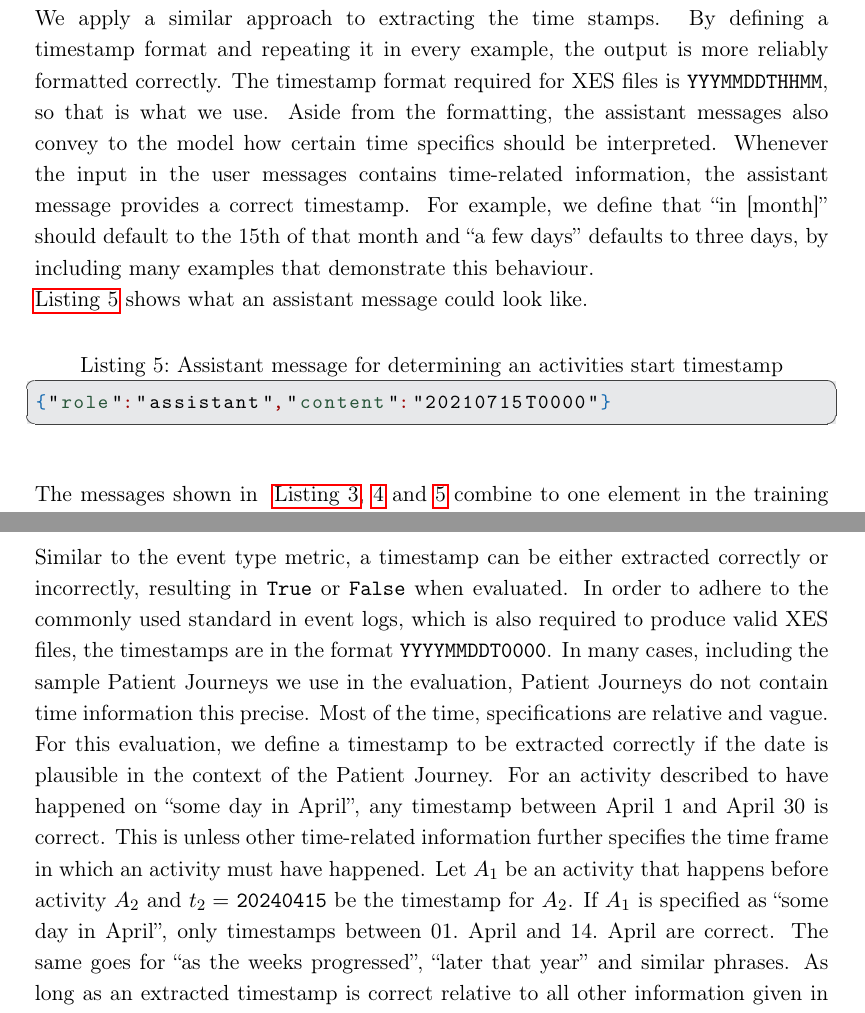
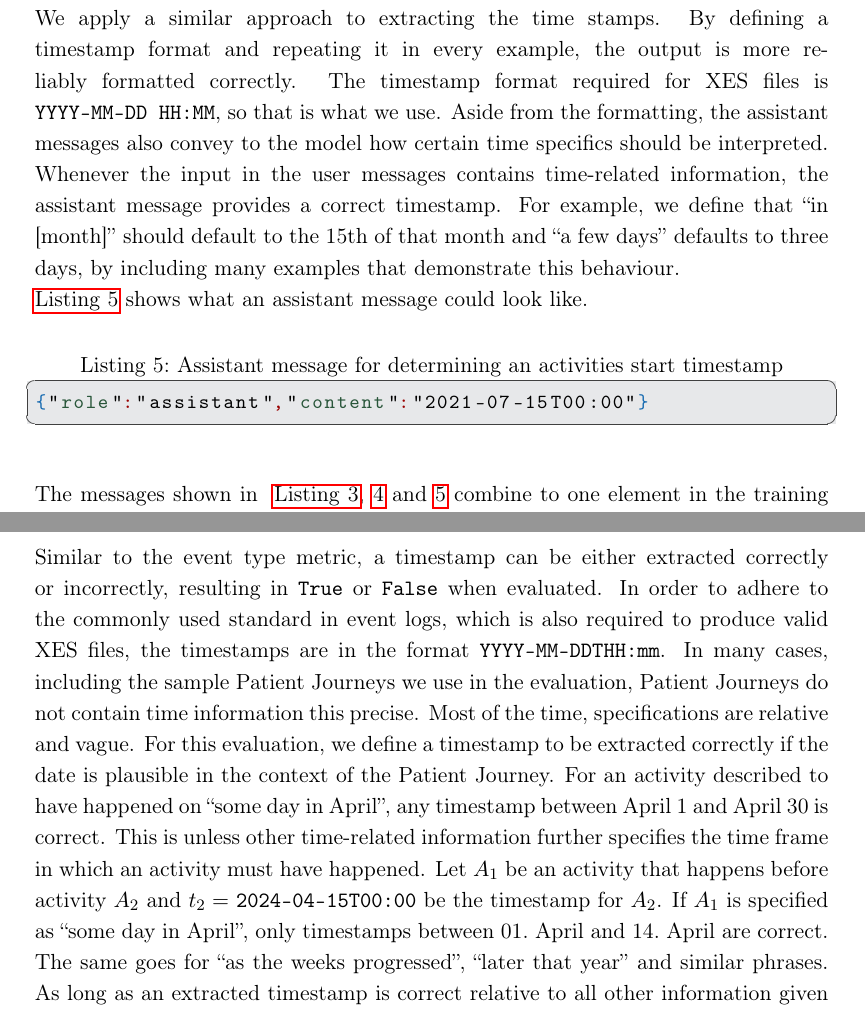
Before and after one commit to FR-SON/Bachelor-Thesis, a LaTeX thesis (bachelor_thesis/Bachelorarbeit.tex, which reads bachelor_thesis/chapters/evaluation.tex, bachelor_thesis/chapters/fine-tuning.tex): two parts of pages 24 and 32 of 55, joined at a grey line, cut so that both start at the same text. Compiled offline with pdfLaTeX.

Commit message:
Updates from Overleaf

```diff
--- a/bachelor_thesis/chapters/evaluation.tex
+++ b/bachelor_thesis/chapters/evaluation.tex
@@ -19,7 +19,7 @@ The value we use from this metric is the percentage of \verb|True| and \verb|Fal
 Possible event types are: Symptom Onset, Symptom Offset, Doctor Visit, Hospital Admission, Hospital Discharge, Diagnosis, Treatment, Medication, Lifestyle Change and Feelings.
 
 \subsubsection{Timestamp Extraction Metric}\label{sec:time_metrics}
-Similar to the event type metric, a timestamp can be either extracted correctly or incorrectly, resulting in \verb|True| or \verb|False| when evaluated. In order to adhere to the commonly used standard in event logs, which is also required to produce valid XES files, the timestamps are in the format \verb|YYYYMMDDT0000|. In many cases, including the sample Patient Journeys we use in the evaluation, Patient Journeys do not contain time information this precise. Most of the time, specifications are relative and vague. For this evaluation, we define a timestamp to be extracted correctly if the date is plausible in the context of the Patient Journey. For an activity described to have happened on \quotes{some day in April}, any timestamp between April~1 and April~30 is correct. This is unless other time-related information further specifies the time frame in which an activity must have happened. Let $A_1$ be an activity that happens before activity $A_2$ and $t_2=$ \verb|20240415| be the timestamp for $A_2$. If $A_1$ is specified as \quotes{some day in April}, only timestamps between 01.~April and 14.~April are correct. The same goes for \quotes{as the weeks progressed}, \quotes{later that year} and similar phrases. As long as an extracted timestamp is correct relative to all other information given in the Patient Journey and is as precise as the text provides, it is deemed correct.\\
+Similar to the event type metric, a timestamp can be either extracted correctly or incorrectly, resulting in \verb|True| or \verb|False| when evaluated. In order to adhere to the commonly used standard in event logs, which is also required to produce valid XES files, the timestamps are in the format \verb|YYYY-MM-DDTHH:mm|. In many cases, including the sample Patient Journeys we use in the evaluation, Patient Journeys do not contain time information this precise. Most of the time, specifications are relative and vague. For this evaluation, we define a timestamp to be extracted correctly if the date is plausible in the context of the Patient Journey. For an activity described to have happened on \quotes{some day in April}, any timestamp between April~1 and April~30 is correct. This is unless other time-related information further specifies the time frame in which an activity must have happened. Let $A_1$ be an activity that happens before activity $A_2$ and $t_2=$ \verb|2024-04-15T00:00| be the timestamp for $A_2$. If $A_1$ is specified as \quotes{some day in April}, only timestamps between 01.~April and 14.~April are correct. The same goes for \quotes{as the weeks progressed}, \quotes{later that year} and similar phrases. As long as an extracted timestamp is correct relative to all other information given in the Patient Journey and is as precise as the text provides, it is deemed correct.\\
 Start and end timestamps can be correct or incorrect, independent of each other. The value we use from this metric is the percentage of \verb|True| and \verb|False| values respectively. This way, the number of errors is relative to the number of activities in each Patient Journey.
 
 \subsection{Evaluation Process}\label{sec:eval_process}
--- a/bachelor_thesis/chapters/fine-tuning.tex
+++ b/bachelor_thesis/chapters/fine-tuning.tex
@@ -54,10 +54,10 @@ User messages for the training of classifying event types are the most straightf
 \paragraph{Assistant Messages:} An assistant message for activity labelling consists of three to six-word summaries of events from the respective Patient Journey. Our approach is to keep the summaries close to the original text regarding the choice of words. As described in \autoref{sec:tracex}, the created activity label is later on also used to determine the event type and timestamps. To make it easier for the GPT to recognize the activity by its label in the original text, the words should be not too far off. For instance, in ~\autoref{lst:user:starttime} an activity label is used to indicate which of the timestamps present in the context is the relevant one for this request. If that activity had been summarized to \quotes{symptom onset} or \quotes{noticed first symptoms}, the model would have a harder time matching activity and timestamp because the event in question is not recognized.\\
 That means the model does not learn to always use a certain structure for the summaries or a specific tense, but to adjust it to the given input instead. The focus of these examples is to provide guidance on which information is important and which is not. A user message that contains only one relevant event and spans five sentences is reduced to just one activity label, representing the one relevant event.\\\\
 Assistant messages for classifying event types are just the event type itself, selected from the predefined list. Repeating this output format in every example of the training data teaches the model that no accompanying text is allowed. Otherwise, GPT-3.5 Turbo tends to include phrases like \quotes{Certainly, here is the event type for your activity}. This makes using and evaluating the results much harder, so training the model on the output format is helpful. We provide the model with diverse inputs in the user messages. Now, we use the assistant messages to teach the model which activities are related to which event type by demonstrating it in many examples. Upon completion of the training, the model is infused with our specified definition of the various event types. \\\\
-We apply a similar approach to extracting the time stamps. By defining a timestamp format and repeating it in every example, the output is more reliably formatted correctly. The timestamp format required for XES files is \verb|YYYMMDDTHHMM|, so that is what we use. Aside from the formatting, the assistant messages also convey to the model how certain time specifics should be interpreted. Whenever the input in the user messages contains time-related information, the assistant message provides a correct timestamp. For example, we define that \quotes{in [month]} should default to the 15th of that month and \quotes{a few days} defaults to three days, by including many examples that demonstrate this behaviour. \\
+We apply a similar approach to extracting the time stamps. By defining a timestamp format and repeating it in every example, the output is more reliably formatted correctly. The timestamp format required for XES files is \verb|YYYY-MM-DD HH:MM|, so that is what we use. Aside from the formatting, the assistant messages also convey to the model how certain time specifics should be interpreted. Whenever the input in the user messages contains time-related information, the assistant message provides a correct timestamp. For example, we define that \quotes{in [month]} should default to the 15th of that month and \quotes{a few days} defaults to three days, by including many examples that demonstrate this behaviour. \\
 \autoref{lst:assistant:starttime} shows what an assistant message could look like.
 \begin{lstlisting}[language=json, caption={Assistant message for determining an activities start timestamp}, label={lst:assistant:starttime}, float=ht]
-{"role":"assistant","content":"20210715T0000"}
+{"role":"assistant","content":"2021-07-15T00:00"}
 \end{lstlisting}
 
 The messages shown in ~\autoref{lst:system:starttime}, \ref{lst:user:starttime} and \ref{lst:assistant:starttime} combine to one element in the training data.\\\\
```
Also changed, not shown: bachelor_thesis/chapters/preliminaries.tex (+1 -1 lines).
